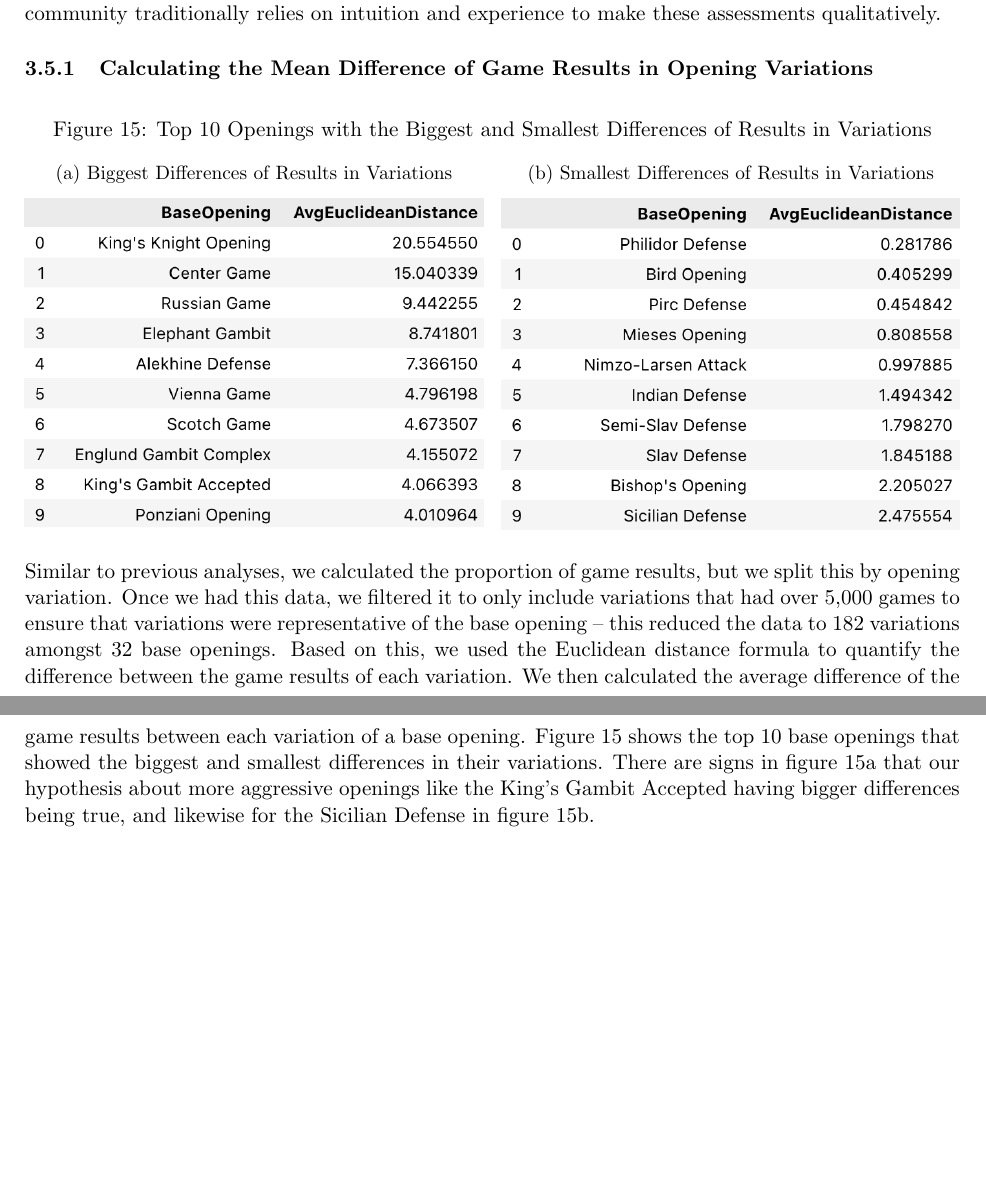
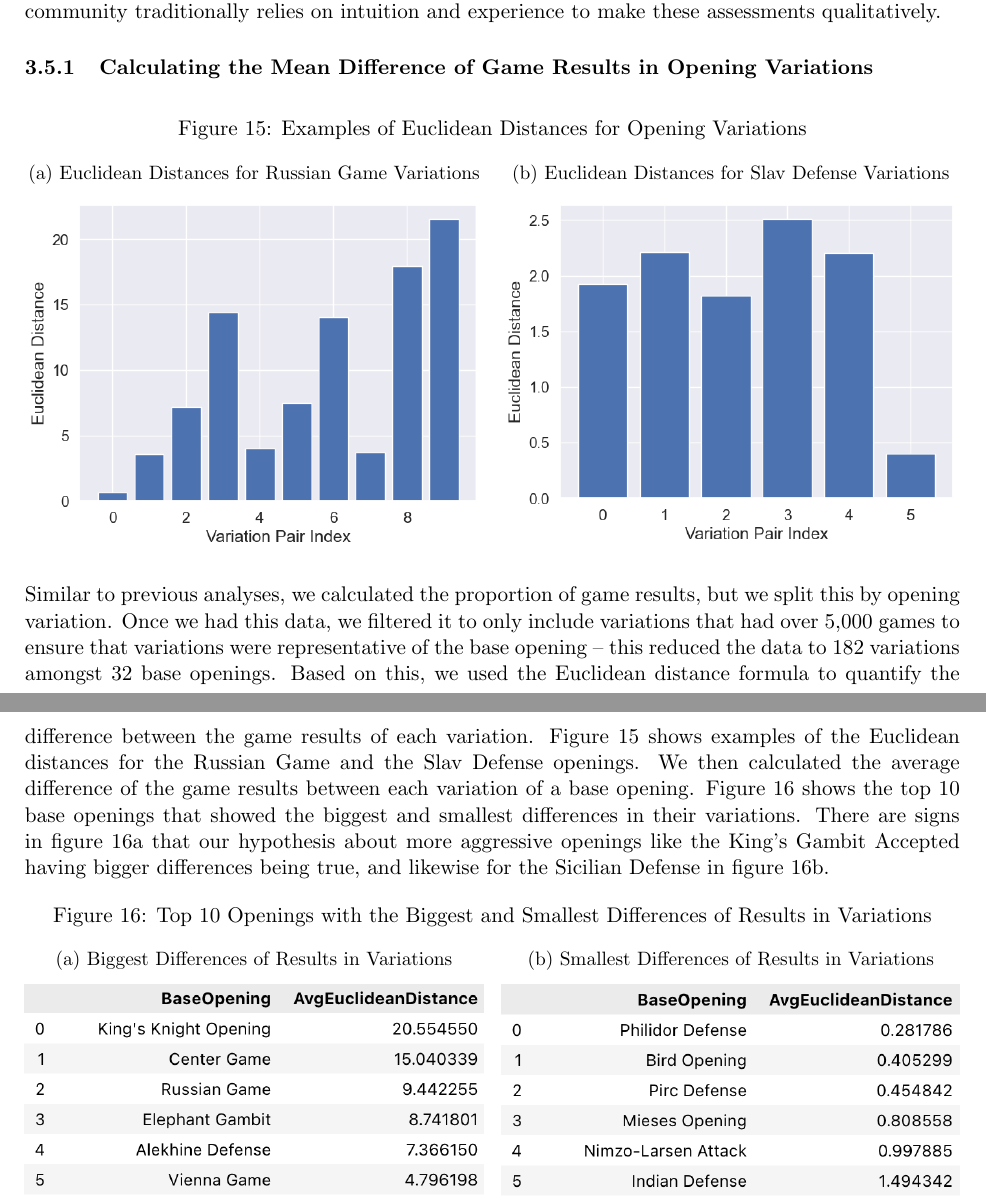
Before and after one commit to IsaacCheng9/machine-learning-in-chess, a LaTeX paper (docs/Final Report/main.tex): two parts of pages 18 and 19 of 27, joined at a grey line, cut so that both start at the same text, the shorter picture padded with empty space. Compiled offline with pdfLaTeX.

Commit message:
Add examples of Euclidean distances for opening variations

```diff
--- a/docs/Final Report/main.tex
+++ b/docs/Final Report/main.tex
@@ -409,6 +409,25 @@ Our final investigation sought to cluster base openings by the average differenc
 
 \begin{figure}[H]
     \centering
+    \caption{Examples of Euclidean Distances for Opening Variations}
+    \label{fig:euclideanDistancesForOpeningVariations}
+    \begin{subfigure}{0.49\textwidth}
+        \centering
+        \caption{Euclidean Distances for Russian Game Variations}
+        \includegraphics[width=\textwidth]{Euclidean Distances for Russian Game.png}
+    \end{subfigure}
+    \hfill
+    \begin{subfigure}{0.49\textwidth}
+        \centering
+        \caption{Euclidean Distances for Slav Defense Variations}
+        \includegraphics[width=\textwidth]{Euclidean Distances for Slav Defense.png}
+    \end{subfigure}
+\end{figure}
+
+Similar to previous analyses, we calculated the proportion of game results, but we split this by opening variation. Once we had this data, we filtered it to only include variations that had over 5,000 games to ensure that variations were representative of the base opening -- this reduced the data to 182 variations amongst 32 base openings. Based on this, we used the Euclidean distance formula to quantify the difference between the game results of each variation. Figure \ref{fig:euclideanDistancesForOpeningVariations} shows examples of the Euclidean distances for the Russian Game and the Slav Defense openings. We then calculated the average difference of the game results between each variation of a base opening. Figure \ref{fig:top15BiggestAndSmallestMeanDifferenceOfBaseOpenings} shows the top 10 base openings that showed the biggest and smallest differences in their variations. There are signs in figure \ref{fig:top15BiggestMeanDifferenceOfBaseOpenings} that our hypothesis about more aggressive openings like the King's Gambit Accepted having bigger differences being true, and likewise for the Sicilian Defense in figure \ref{fig:top15SmallestMeanDifferenceOfBaseOpenings}.
+
+\begin{figure}[H]
+    \centering
     \caption{Top 10 Openings with the Biggest and Smallest Differences of Results in Variations}
     \label{fig:top15BiggestAndSmallestMeanDifferenceOfBaseOpenings}
     \begin{subfigure}{0.49\textwidth}
@@ -426,7 +445,7 @@ Our final investigation sought to cluster base openings by the average differenc
     \end{subfigure}
 \end{figure}
 
-Similar to previous analyses, we calculated the proportion of game results, but we split this by opening variation. Once we had this data, we filtered it to only include variations that had over 5,000 games to ensure that variations were representative of the base opening -- this reduced the data to 182 variations amongst 32 base openings. Based on this, we used the Euclidean distance formula to quantify the difference between the game results of each variation. We then calculated the average difference of the game results between each variation of a base opening. Figure \ref{fig:top15BiggestAndSmallestMeanDifferenceOfBaseOpenings} shows the top 10 base openings that showed the biggest and smallest differences in their variations. There are signs in figure \ref{fig:top15BiggestMeanDifferenceOfBaseOpenings} that our hypothesis about more aggressive openings like the King's Gambit Accepted having bigger differences being true, and likewise for the Sicilian Defense in figure \ref{fig:top15SmallestMeanDifferenceOfBaseOpenings}.
+
 
 \subsubsection{Implementing K-Means Clustering}
 
```
Also changed, not shown: docs/Final Report/images/Euclidean Distances for Russian Game.png (added), docs/Final Report/images/Euclidean Distances for Slav Defense.png (added), docs/Final Report/main.pdf, 2 other files.
